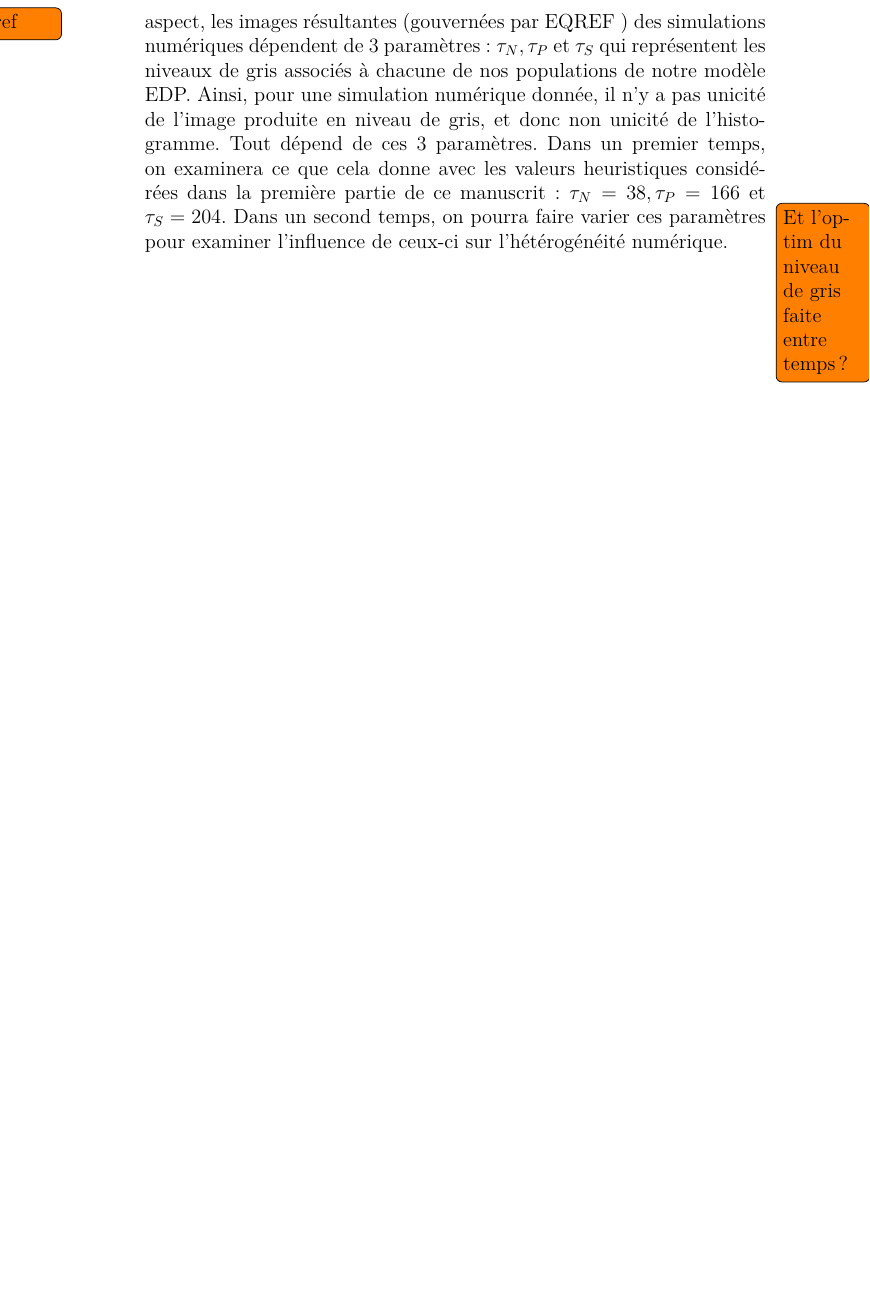
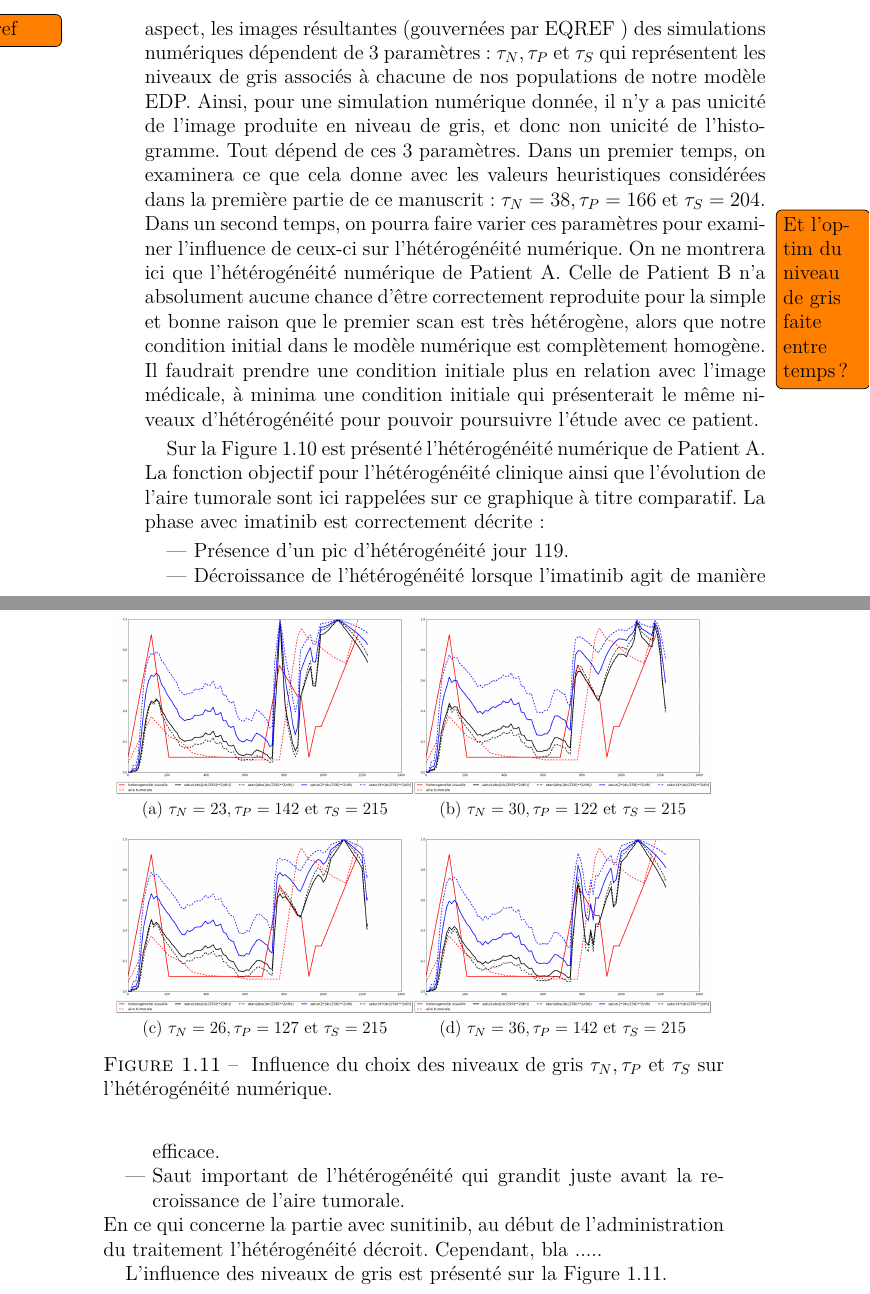
Before and after one commit to glefebvr/G_LEFEBVRE_thesis, a LaTeX book (manuscrit_G_LEFEBVRE/main.tex, which reads manuscrit_G_LEFEBVRE/chap_analyse_heterogeneite.tex): part of page 17 of 17 before the commit and two parts of pages 17 and 18 of 18 after it, the two joined at a grey line, cut so that both start at the same text, the shorter picture padded with empty space. Compiled offline with pdfLaTeX.

Commit message:
heterogeneite numerique

```diff
--- a/manuscrit_G_LEFEBVRE/chap_analyse_heterogeneite.tex
+++ b/manuscrit_G_LEFEBVRE/chap_analyse_heterogeneite.tex
@@ -245,5 +245,4 @@ Comment différencier ces deux cas ? Cet exemple mis en exergue nous invite à d
 \caption{\label{fig:critere_dc2_sur_dh_Chen} Critères basés sur $(\Delta c)^2 / \Delta h$ sur \Chen }
 \end{figure}
 
-%%% Ou chapitre ?
 \section{L'\hetero sur les simulations numériques}
@@ -250,3 +250,4 @@ Comment différencier ces deux cas ? Cet exemple mis en exergue nous invite à d
 Maintenant que nous avons un critère qui décrit correctement l'\hetero clinique (d'une métastase à partir de l'imagerie médicale), faisons parler ce critère sur nos simulations numériques. En ce qui concerne cet aspect, les images  résultantes (gouvernées par EQREF \todo[noline]{eqref} ) des simulations numériques dépendent de 3 paramètres : $\tau_N, \tau_P$ et $\tau_S$ qui représentent les niveaux de gris associés à chacune de nos populations de notre modèle EDP. Ainsi, pour une simulation numérique donnée, il n'y a pas unicité de l'image produite en niveau de gris, et donc non unicité de l'histogramme. Tout dépend de ces 3 paramètres. Dans un premier temps,  on examinera ce que cela donne avec les valeurs heuristiques considérées  dans la première partie de ce manuscrit : $\tau_N=38, \tau_P=166$ et $\tau_S=204$.
 \todo[noline]{Et l'optim du niveau de gris faite entre temps ?}
 Dans un second temps, on pourra faire varier ces paramètres pour examiner l'influence de ceux-ci sur l'\hetero numérique.
+On ne montrera ici que l'\hetero numérique de \Nber. Celle de \Chen n'a absolument aucune chance d'être correctement reproduite pour la simple et bonne raison que le premier scan est très \heterogene, alors que notre condition initial dans le modèle numérique est complètement homogène. Il faudrait prendre une condition initiale plus en relation avec l'image médicale, à minima une condition initiale qui présenterait le même niveaux d'\hetero pour pouvoir poursuivre l'étude avec ce patient.
@@ -253,2 +260,32 @@ Dans un second temps, on pourra faire varier ces paramètres pour examiner l'inf
+\end{figure}
+
+Sur la Figure~\ref{fig:hetero_nber_simu} est présenté l'\hetero numérique de \Nber.
+La fonction objectif pour l'\hetero clinique ainsi que l'évolution de l'aire tumorale sont ici rappelées sur ce graphique à titre comparatif. La phase avec imatinib est  correctement décrite :
+\begin{itemize}
+\item Présence d'un pic d'\hetero jour~119.
+\item Décroissance de l'\hetero lorsque l'imatinib agit de manière efficace.
+\item Saut important de l'\hetero qui grandit juste avant la recroissance de l'aire tumorale.
+\end{itemize}
+En ce qui concerne la partie avec sunitinib, au début de l'administration du traitement l'\hetero décroit. Cependant, bla .....
+
+
+L'influence des niveaux de gris est présenté sur la Figure~\ref{fig:impact_grey_lvl_on_hetero}.
+
+\begin{figure}
+\centering
+\subfloat[$\tau_N=23, \tau_P=142$ et $\tau_S=215$]
+{\includegraphics[width=0.48\textwidth]
+{graph_hetero/simu_Nber_N23_P142_S215/06-dc2_sur_dh.png}}
+\subfloat[$\tau_N=30, \tau_P=122$ et $\tau_S=215$]
+{\includegraphics[width=0.48\textwidth]
+{graph_hetero/simu_Nber_N30_P122_S215/06-dc2_sur_dh.png}}\\
+\subfloat[$\tau_N=26, \tau_P=127$ et $\tau_S=215$]
+{\includegraphics[width=0.48\textwidth]
+{graph_hetero/simu_Nber_N26_P127_S215/06-dc2_sur_dh.png}}
+\subfloat[$\tau_N=36, \tau_P=142$ et $\tau_S=215$]
+{\includegraphics[width=0.48\textwidth]
+{graph_hetero/simu_Nber_N36_P142_S215/06-dc2_sur_dh.png}}
+\caption{\label{fig:impact_grey_lvl_on_hetero} Influence du choix des niveaux de gris $\tau_N, \tau_P$ et $\tau_S$ sur l'\hetero numérique.}
+\end{figure}
 
 \end{document}
--- a/manuscrit_G_LEFEBVRE/main.tex
+++ b/manuscrit_G_LEFEBVRE/main.tex
@@ -64,6 +64,7 @@
 }
 
 \newcommand{\hetero}{hétérogénéité\xspace}
+\newcommand{\Hetero}{Hétérogénéité\xspace}
 \newcommand{\heterogene}{hétérogène\xspace}
 \newcommand{\Nber}{Patient~A\xspace}
 \newcommand{\Chen}{Patient~B\xspace}
```
Also changed, not shown: img/graph_hetero/dcm_Chen/00-note_hetero.png, img/graph_hetero/simu_Nber_N23_P142_S215/06-dc2_sur_dh.png (added), img/graph_hetero/simu_Nber_N26_P127_S215/06-dc2_sur_dh.png (added), img/graph_hetero/simu_Nber_N30_P122_S215/06-dc2_sur_dh.png (added), img/graph_hetero/simu_Nber_N36_P142_S215/06-dc2_sur_dh.png (added), img/graph_hetero/simu_Nber_N38_P166_S204/06-dc2_sur_dh.png (added), manuscrit_G_LEFEBVRE/chap_analyse_heterogeneite.pdf, manuscrit_G_LEFEBVRE/main.pdf, manuscrit_G_LEFEBVRE/chap_analyse_heterogeneite.tex (7 more changed lines).
